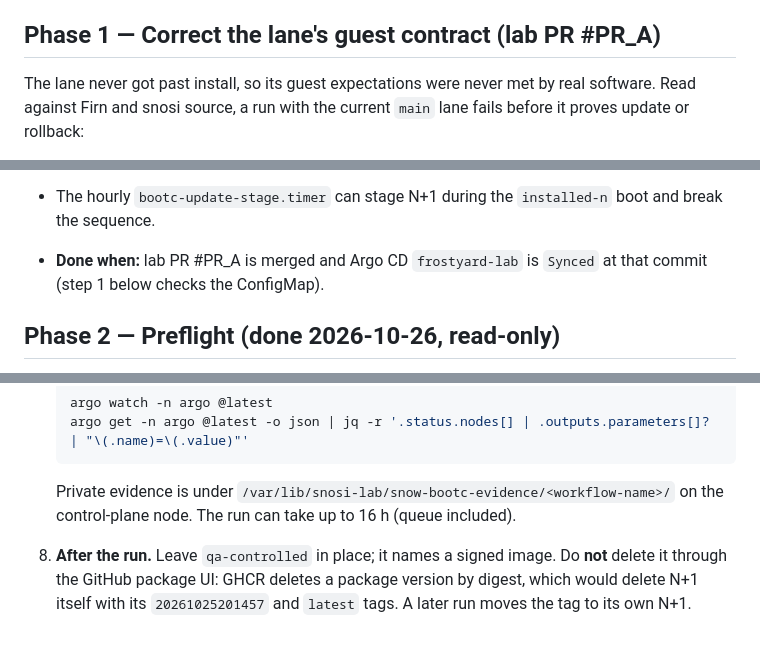
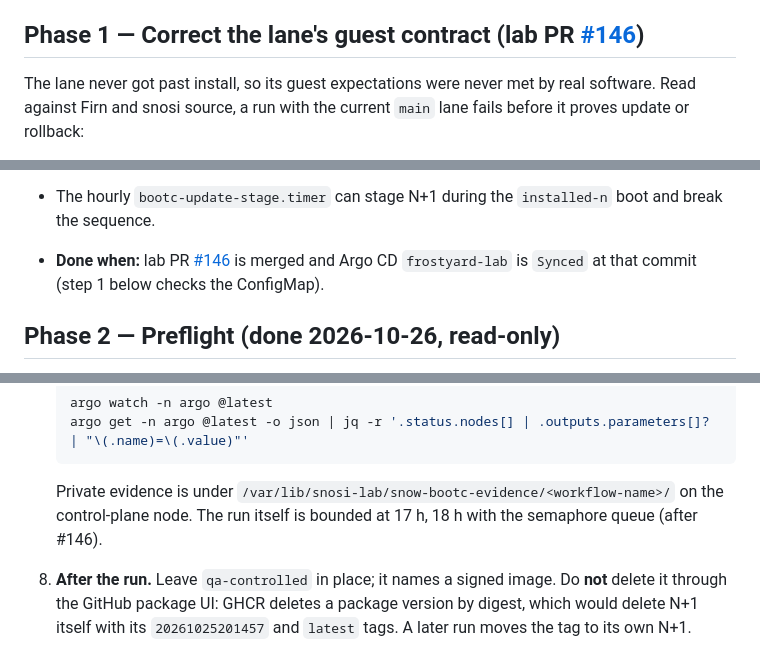
Before and after one commit to frostyard/lab, a Markdown page: docs/plans/2026-10-26-snow-bootc-lifecycle-run.md, 3 parts joined by grey strips. Drawn GitHub-style.

Commit message:
docs(snow-lifecycle): link the lane fix PR #146 and its deadline

```diff
--- a/docs/plans/2026-10-26-snow-bootc-lifecycle-run.md
+++ b/docs/plans/2026-10-26-snow-bootc-lifecycle-run.md
@@ -46,7 +46,7 @@ rejects it in preflight (`oci_assembly`), because `qa.py` pins
 image) is the right choice now. An N (1.16.8) → N+1 (1.17.1) run is the more
 valuable later proof; it needs a lab change to pin the assembly per image.
 
-## Phase 1 — Correct the lane's guest contract (lab PR #PR_A)
+## Phase 1 — Correct the lane's guest contract (lab PR [#146](https://github.com/frostyard/lab/pull/146))
 
 The lane never got past install, so its guest expectations were never met by
 real software. Read against Firn and snosi source, a run with the current
@@ -64,7 +64,7 @@ real software. Read against Firn and snosi source, a run with the current
 - The hourly `bootc-update-stage.timer` can stage N+1 during the
   `installed-n` boot and break the sequence.
 
-- **Done when:** lab PR #PR_A is merged and Argo CD `frostyard-lab` is
+- **Done when:** lab PR [#146](https://github.com/frostyard/lab/pull/146) is merged and Argo CD `frostyard-lab` is
   `Synced` at that commit (step 1 below checks the ConfigMap).
 
 ## Phase 2 — Preflight (done 2026-10-26, read-only)
@@ -162,7 +162,8 @@ lab cluster. Steps 3 and 5 are publications and stay with Brian.
 
    Private evidence is under
    `/var/lib/snosi-lab/snow-bootc-evidence/<workflow-name>/` on the
-   control-plane node. The run can take up to 16 h (queue included).
+   control-plane node. The run itself is bounded at 17 h, 18 h with the
+   semaphore queue (after #146).
 
 8. **After the run.** Leave `qa-controlled` in place; it names a signed
    image. Do **not** delete it through the GitHub package UI: GHCR deletes a
```
Also changed, not shown: other parts of docs/plans/2026-10-26-snow-bootc-lifecycle-run.md (+1 -1 lines).
